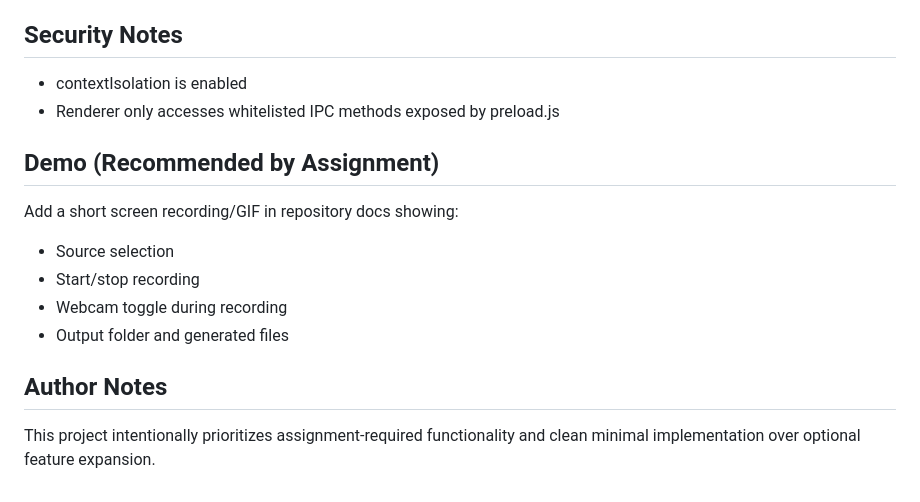
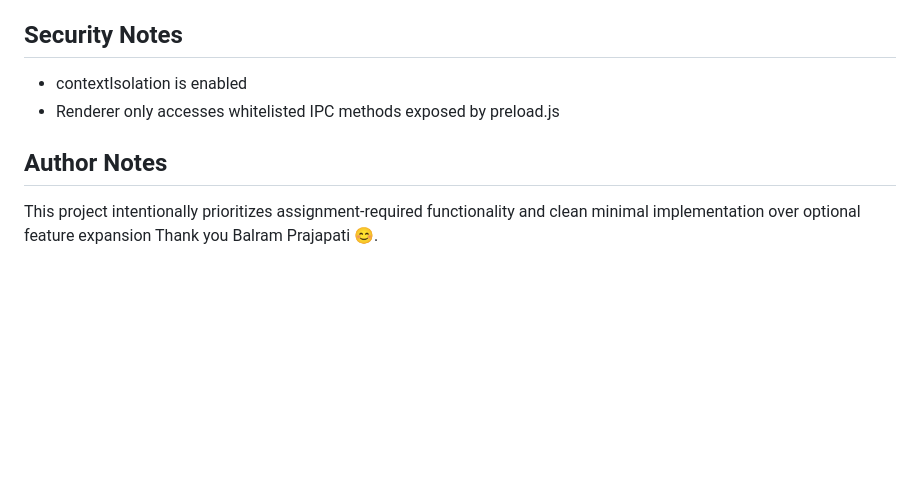
Before and after one commit to Balram04/Screen_Recorder_Desktop, a Markdown page: README.md, the part around the change. GitHub-like rendering; blank space fills up the shorter version.

Commit message:
Update README to remove demo and clarify author notes
Removed demo section and added author notes.

```diff
--- a/README.md
+++ b/README.md
@@ -199,14 +199,7 @@ Defined in package.json:
 - contextIsolation is enabled
 - Renderer only accesses whitelisted IPC methods exposed by preload.js
 
-## Demo (Recommended by Assignment)
-
-Add a short screen recording/GIF in repository docs showing:
-- Source selection
-- Start/stop recording
-- Webcam toggle during recording
-- Output folder and generated files
-
 ## Author Notes
 
-This project intentionally prioritizes assignment-required functionality and clean minimal implementation over optional feature expansion.
+This project intentionally prioritizes assignment-required functionality and clean minimal implementation over optional feature expansion Thank you
+Balram Prajapati 😊.
```
